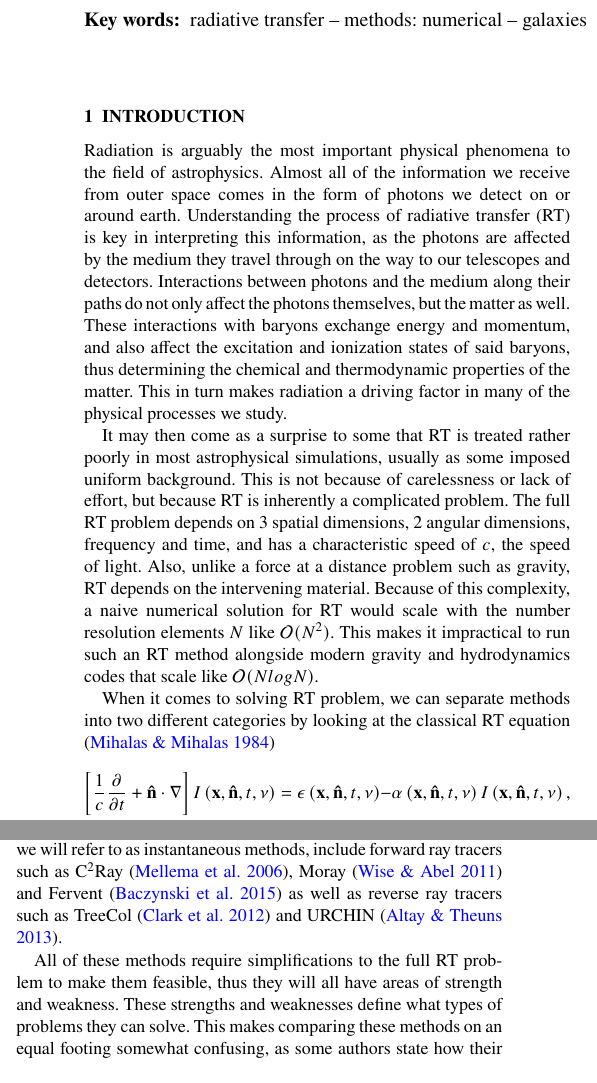
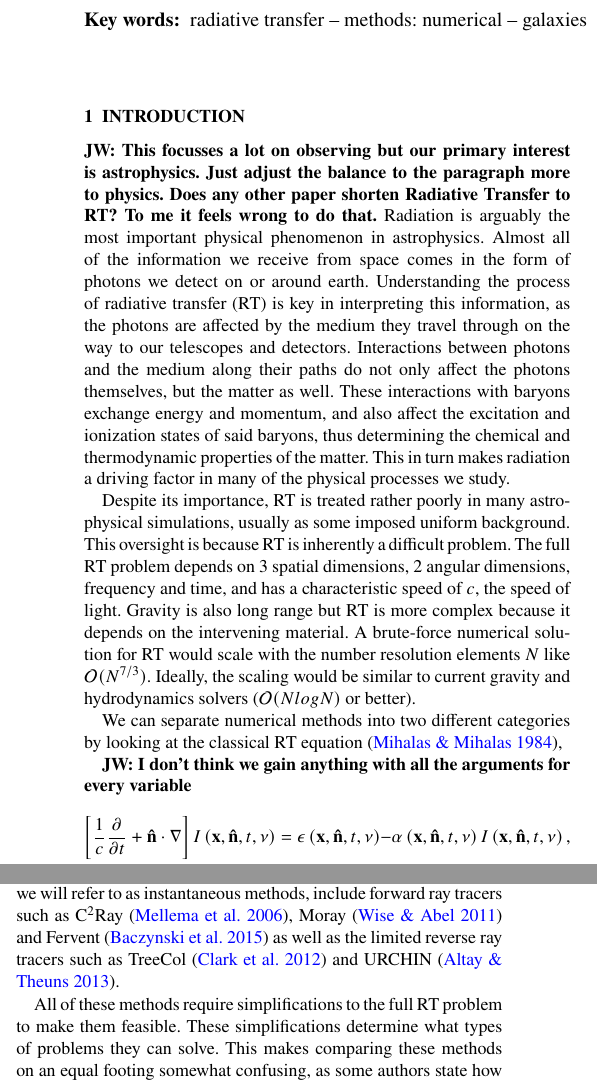
Before and after one commit to jaspergrond/RTMethodsPaper, a LaTeX paper (RTMethodsPaper.tex): two parts of the columns of page 1 of 2, joined at a grey line, cut so that both start at the same text. Compiled offline with pdfLaTeX.

Commit message:
edit intro

```diff
--- a/RTMethodsPaper.tex
+++ b/RTMethodsPaper.tex
@@ -80,9 +80,11 @@ radiative transfer -- methods: numerical -- galaxies
 
 \section{INTRODUCTION}\label{sec:intro}
 
-Radiation is arguably the most important physical phenomena to the field of
-astrophysics. Almost all of the information we receive from outer space comes
-in the form of photons we detect on or around earth. Understanding the process
+{\bf JW: This focusses a lot on observing but our primary interest is astrophysics.  Just adjust the balance to the paragraph more to physics.}
+{\bf Does any other paper shorten Radiative Transfer to RT? To me it feels wrong to do that.}
+Radiation is arguably the most important physical phenomenon in
+astrophysics. Almost all of the information we receive from space comes
+in the form of photons we detect on or around earth.  Understanding the process
 of radiative transfer (RT) is key in interpreting this information, as the
 photons are affected by the medium they travel through on the way to our
 telescopes and detectors. Interactions between photons and the medium along
@@ -92,21 +94,22 @@ telescopes and detectors. Interactions between photons and the medium along
 chemical and thermodynamic properties of the matter. This in turn makes
 radiation a driving factor in many of the physical processes we study.
 
-It may then come as a surprise to some that RT is treated rather poorly in most
- astrophysical simulations, usually as some imposed uniform background. This is
- not because of carelessness or lack of effort, but because RT is inherently a
-complicated problem. The full RT problem depends on 3 spatial dimensions, 2
+Despite its importance, RT is treated rather poorly in many
+ astrophysical simulations, usually as some imposed uniform background. This oversight
+is because RT is inherently a difficult problem.
+The full RT problem depends on 3 spatial dimensions, 2
 angular dimensions, frequency and time, and has a characteristic speed of $c$,
-the speed of light. Also, unlike a force at a distance problem such as gravity,
- RT depends on the intervening material. Because of this complexity, a naive
+the speed of light.  Gravity is also long range but RT is more complex because
+ it depends on the intervening material.  A brute-force
 numerical solution for RT would scale with the number resolution elements $N$
-like $\mathcal{O}(N^2)$. This makes it impractical to run such an RT method
-alongside modern gravity and hydrodynamics codes that scale like
-$\mathcal{O}(NlogN)$.
+like $\mathcal{O}(N^{7/3})$.  Ideally, the scaling would be similar to current gravity and hydrodynamics
+solvers ($\mathcal{O}(NlogN)$ or better).
 
-When it comes to solving RT problem, we can separate methods into two different
+We can separate numerical methods into two different
 categories by looking at the classical RT equation
-\citep{mihalasMihalas84}
+\citep{mihalasMihalas84},
+
+{\bf JW: I don't think we gain anything with all the arguments for every variable}
 \begin{equation} \label{classicrt}
 \left[ \frac{1}{c} \frac{\partial}{\partial t} + \mathbf{\hat{n} \cdot \nabla}
  \right] I\left(\mathbf{x}, \mathbf{\hat{n}}, t, \nu\right) =
@@ -130,12 +133,12 @@ infinite, the partial time derivative in equation \ref{classicrt} goes to zero
 and the radiation field can be computed instantaneously. Methods that solve the
  RT equation in this way, which we will refer to as instantaneous methods,
 include forward ray tracers such as $\rm C^2Ray$ \citep{mellemaEt06a}, Moray
-\citep{wiseAbel11} and Fervent \citep{baczynskiEt15} as well as reverse ray
+\citep{wiseAbel11} and Fervent \citep{baczynskiEt15} as well as the limited reverse ray
 tracers such as TreeCol \citep{clarkEt12} and URCHIN \citep{altayTheuns13}.
 
 All of these methods require simplifications to the full RT problem to make
-them feasible, thus they will all have areas of strength and weakness. These
-strengths and weaknesses define what types of problems they can solve. This
+them feasible. These simplifications determine
+what types of problems they can solve. This
 makes comparing these methods on an equal footing somewhat confusing, as some
 authors state how their method scales with resolution elements in the context
 of the problem their RT method is meant to solve. For example, \cite{clarkEt12}
```
Also changed, not shown: RTMethodsPaper.pdf, RTMethodsPaper.tex (4 more changed lines), 2 other files.
